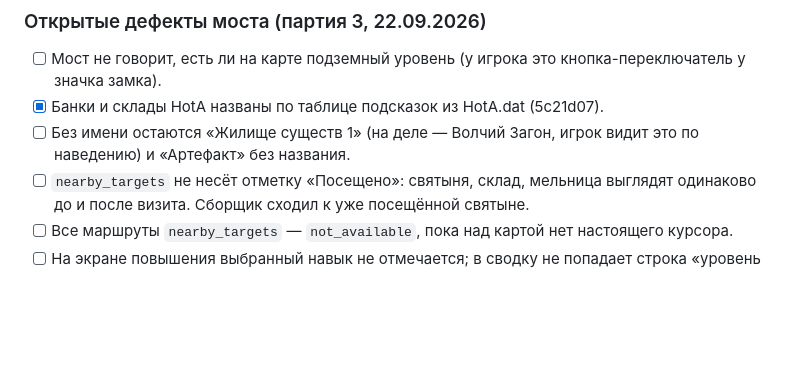
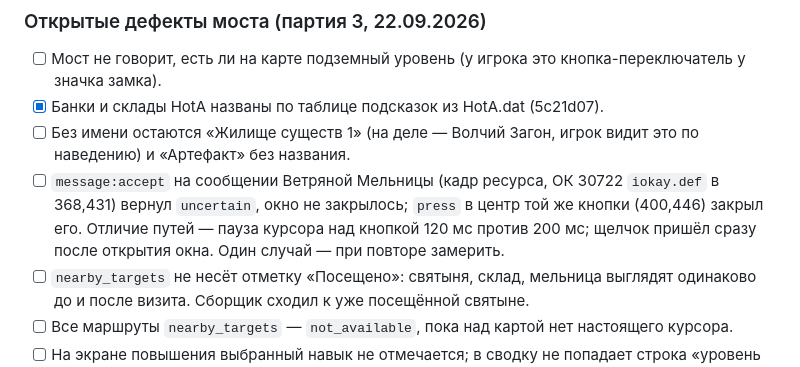
Before and after one commit to timoncool/hota-mcp, a Markdown page: docs/TASKS.md, the part around the change. Rendered like a GitHub page; blank space fills up the shorter version.

Commit message:
Record message accept miss on the windmill dialog

```diff
--- a/docs/TASKS.md
+++ b/docs/TASKS.md
@@ -33,6 +33,7 @@
 - [ ] Мост не говорит, есть ли на карте подземный уровень (у игрока это кнопка-переключатель у значка замка).
 - [x] Банки и склады HotA названы по таблице подсказок из HotA.dat (5c21d07).
 - [ ] Без имени остаются «Жилище существ 1» (на деле — Волчий Загон, игрок видит это по наведению) и «Артефакт» без названия.
+- [ ] `message:accept` на сообщении Ветряной Мельницы (кадр ресурса, ОК 30722 `iokay.def` в 368,431) вернул `uncertain`, окно не закрылось; `press` в центр той же кнопки (400,446) закрыл его. Отличие путей — пауза курсора над кнопкой 120 мс против 200 мс; щелчок пришёл сразу после открытия окна. Один случай — при повторе замерить.
 - [ ] `nearby_targets` не несёт отметку «Посещено»: святыня, склад, мельница выглядят одинаково до и после визита. Сборщик сходил к уже посещённой святыне.
 - [ ] Все маршруты `nearby_targets` — `not_available`, пока над картой нет настоящего курсора.
 - [ ] На экране повышения выбранный навык не отмечается; в сводку не попадает строка «уровень N, атака +1».
```
